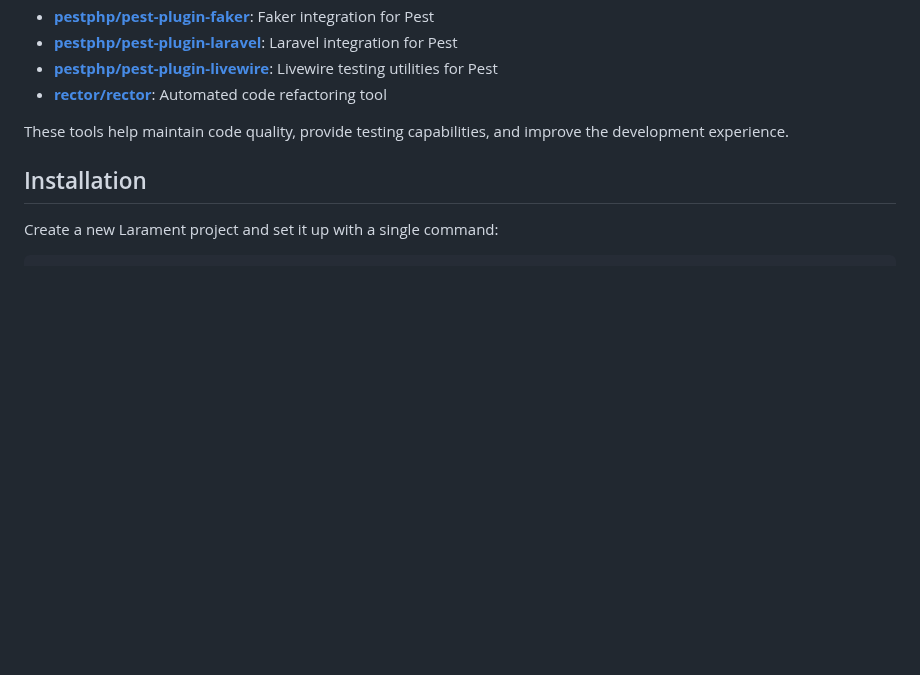
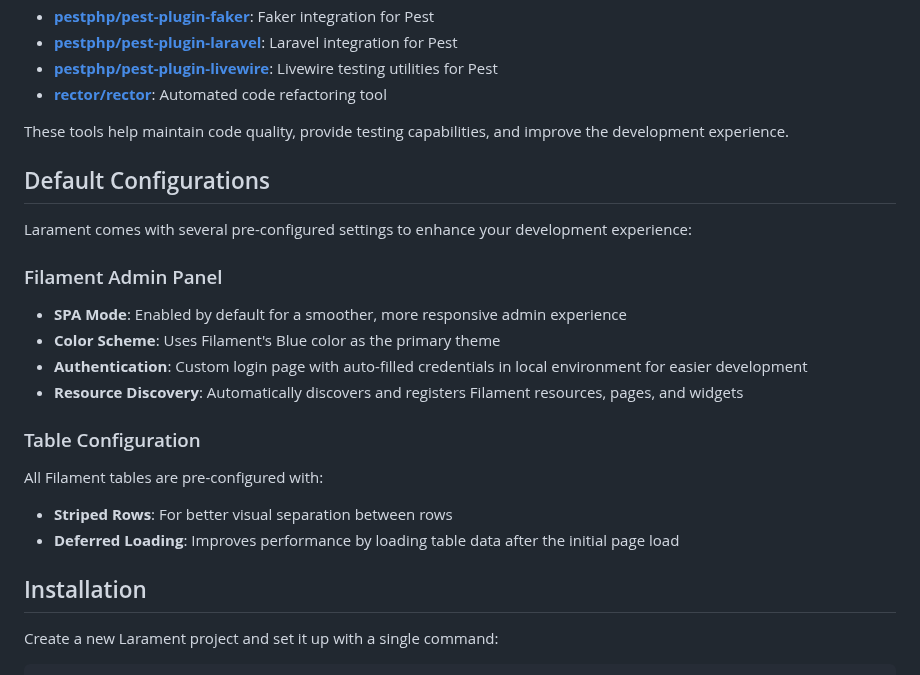
Before and after one commit to CodeWithDennis/larament, a Markdown page: README.md, the part around the change. Rendered like a GitHub page; blank space fills up the shorter version.

Commit message:
Add default configurations for Larament admin panel & tables

```diff
--- a/README.md
+++ b/README.md
@@ -35,6 +35,21 @@ This project includes several development dependencies to ensure code quality an
 
 These tools help maintain code quality, provide testing capabilities, and improve the development experience.
 
+## Default Configurations
+
+Larament comes with several pre-configured settings to enhance your development experience:
+
+### Filament Admin Panel
+- **SPA Mode**: Enabled by default for a smoother, more responsive admin experience
+- **Color Scheme**: Uses Filament's Blue color as the primary theme
+- **Authentication**: Custom login page with auto-filled credentials in local environment for easier development
+- **Resource Discovery**: Automatically discovers and registers Filament resources, pages, and widgets
+
+### Table Configuration
+All Filament tables are pre-configured with:
+- **Striped Rows**: For better visual separation between rows
+- **Deferred Loading**: Improves performance by loading table data after the initial page load
+
 ## Installation
 
 Create a new Larament project and set it up with a single command:
```
